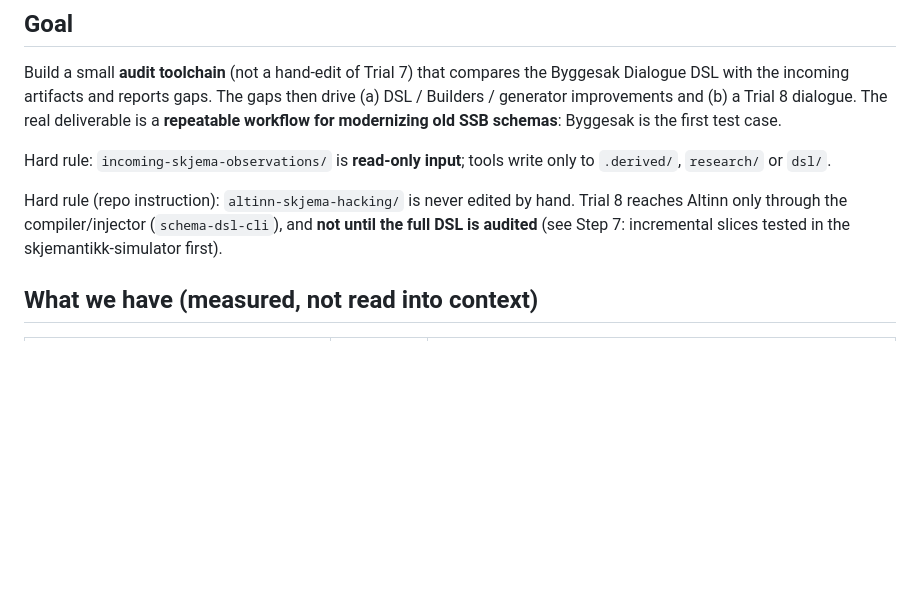
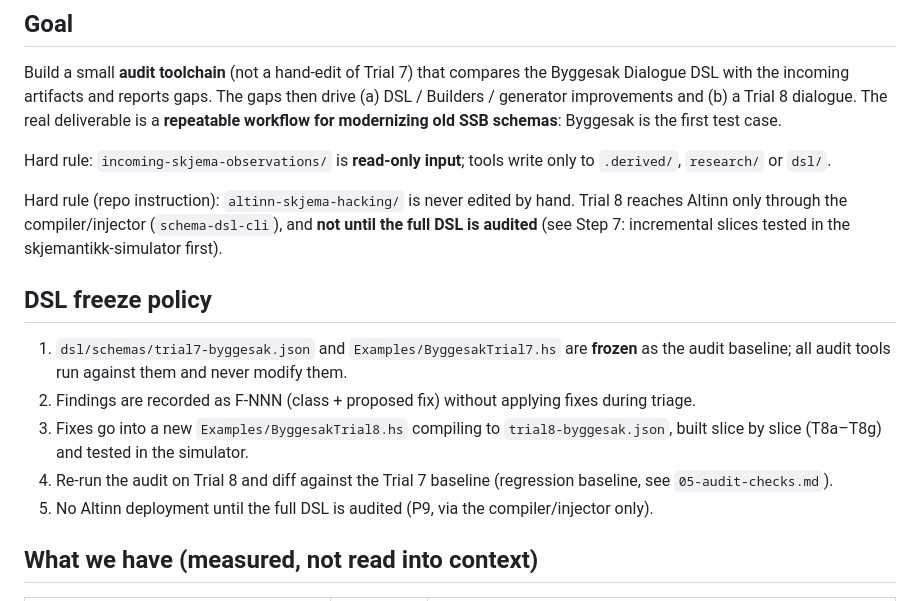
Before and after one commit to jcbssb/hack4ssb2026, a Markdown page: plans/byggesak-trial8/README.md, the part around the change. Rendered like a GitHub page; blank space fills up the shorter version.

Commit message:
plan: DSL freeze policy for Trial 8 audit
Co-authored-by: Copilot App <223556219+Copilot@users.noreply.github.com>

```diff
--- a/plans/byggesak-trial8/README.md
+++ b/plans/byggesak-trial8/README.md
@@ -14,6 +14,14 @@ Hard rule: `incoming-skjema-observations/` is **read-only input**; tools write o
 Hard rule (repo instruction): `altinn-skjema-hacking/` is never edited by hand. Trial 8 reaches
 Altinn only through the compiler/injector (`schema-dsl-cli`), and **not until the full DSL is audited**
 (see Step 7: incremental slices tested in the skjemantikk-simulator first).
+
+## DSL freeze policy
+
+1. `dsl/schemas/trial7-byggesak.json` and `Examples/ByggesakTrial7.hs` are **frozen** as the audit baseline; all audit tools run against them and never modify them.
+2. Findings are recorded as F-NNN (class + proposed fix) without applying fixes during triage.
+3. Fixes go into a new `Examples/ByggesakTrial8.hs` compiling to `trial8-byggesak.json`, built slice by slice (T8a–T8g) and tested in the simulator.
+4. Re-run the audit on Trial 8 and diff against the Trial 7 baseline (regression baseline, see `05-audit-checks.md`).
+5. No Altinn deployment until the full DSL is audited (P9, via the compiler/injector only).
 
 ## What we have (measured, not read into context)
 
```
